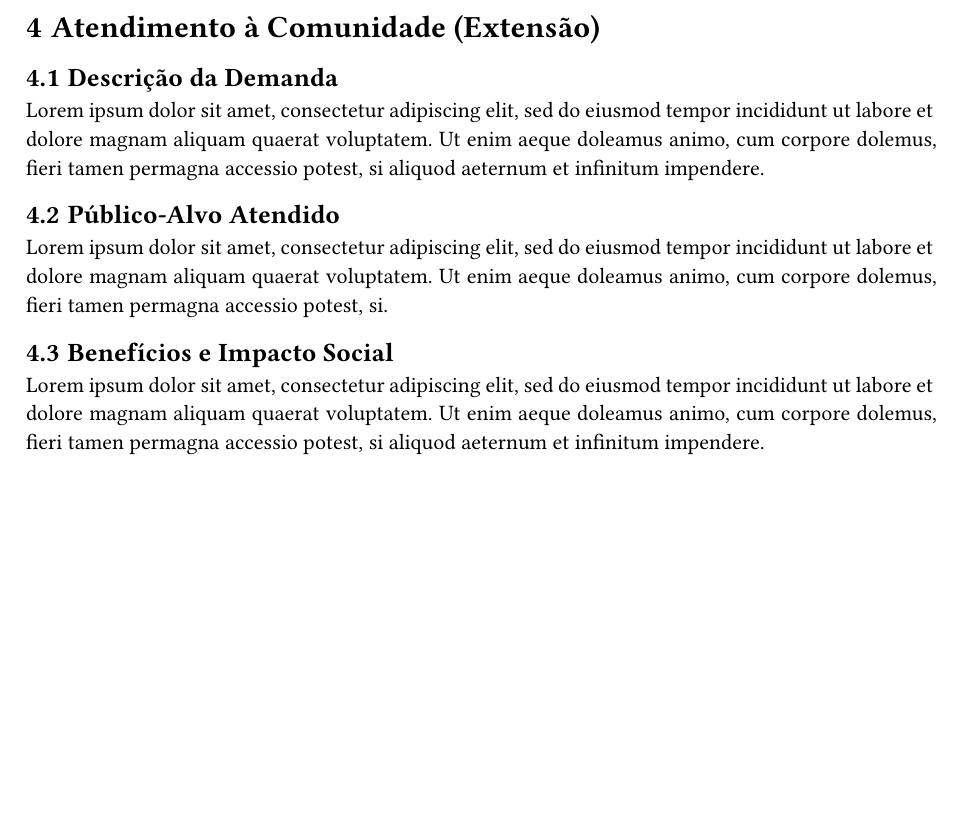
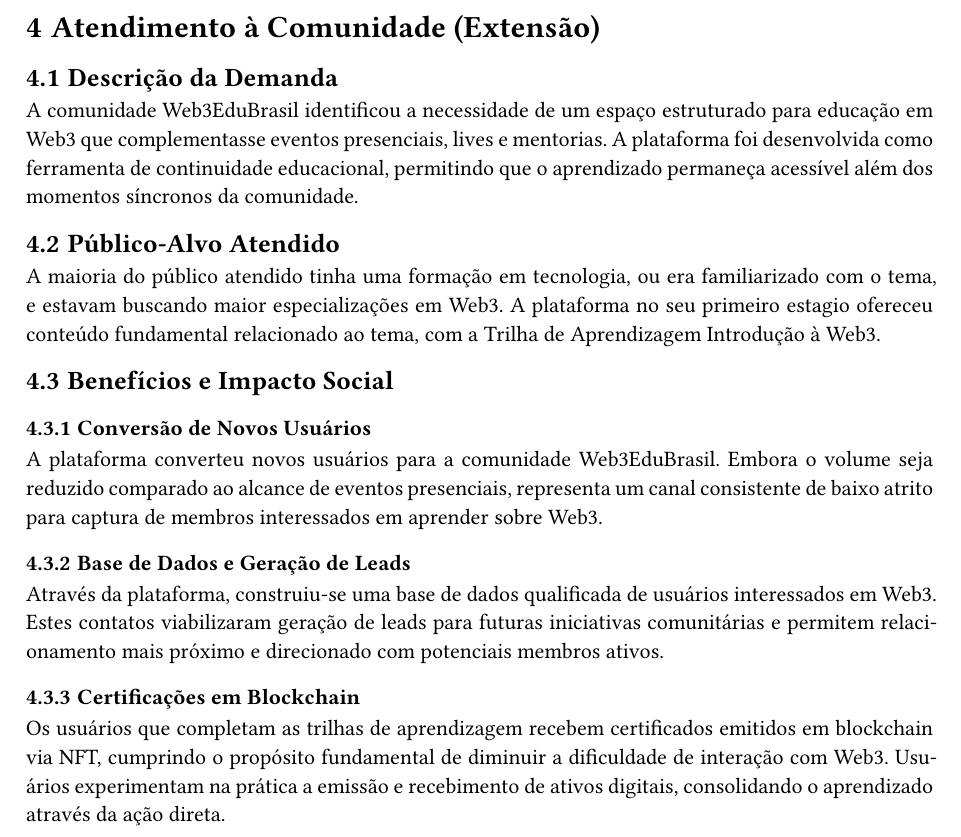
Before and after one commit to Jows-Labs/web3edubrasil-docs, a Typst document (main.typ, which reads content/extensao.typ): part of page 11 of 19, cut so that both start at the same text, the shorter picture padded with empty space. Compiled offline with Typst 0.15.

Commit message:
feat: add extensao

```diff
--- /dev/null
+++ b/content/extensao.typ
@@ -0,0 +7,23 @@
+    A comunidade Web3EduBrasil identificou a necessidade de um espaço estruturado para educação em Web3 que complementasse eventos presenciais, lives e mentorias. A plataforma foi desenvolvida como ferramenta de continuidade educacional, permitindo que o aprendizado permaneça acessível além dos momentos síncronos da comunidade.
+
+    == Público-Alvo Atendido
+
+    A maioria do público atendido tinha uma formação em tecnologia, ou era familiarizado com o tema, e estavam buscando maior especializações em Web3. A plataforma no seu primeiro estagio ofereceu conteúdo fundamental relacionado ao tema, com a Trilha de Aprendizagem Introdução à Web3.
+
+    == Benefícios e Impacto Social
+
+    === Conversão de Novos Usuários
+
+    A plataforma converteu novos usuários para a comunidade Web3EduBrasil. Embora o volume seja reduzido comparado ao alcance de eventos presenciais, representa um canal consistente de baixo atrito para captura de membros interessados em aprender sobre Web3.
+
+    === Base de Dados e Geração de Leads
+
+    Através da plataforma, construiu-se uma base de dados qualificada de usuários interessados em Web3. Estes contatos viabilizaram geração de leads para futuras iniciativas comunitárias e permitem relacionamento mais próximo e direcionado com potenciais membros ativos.
+
+    === Certificações em Blockchain
+
+    Os usuários que completam as trilhas de aprendizagem recebem certificados emitidos em blockchain via NFT, cumprindo o propósito fundamental de diminuir a dificuldade de interação com Web3. Usuários experimentam na prática a emissão e recebimento de ativos digitais, consolidando o aprendizado através da ação direta.
+
+  ]
+    pagebreak()
+}
```
Also changed, not shown: main.typ (+3 -16 lines), content/extensao.typ (6 more changed lines).
